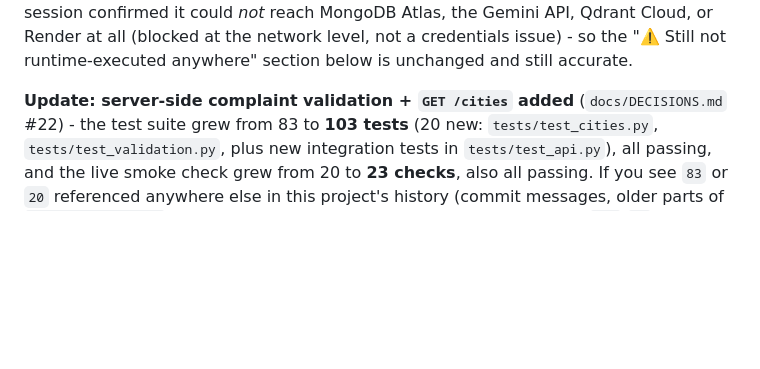
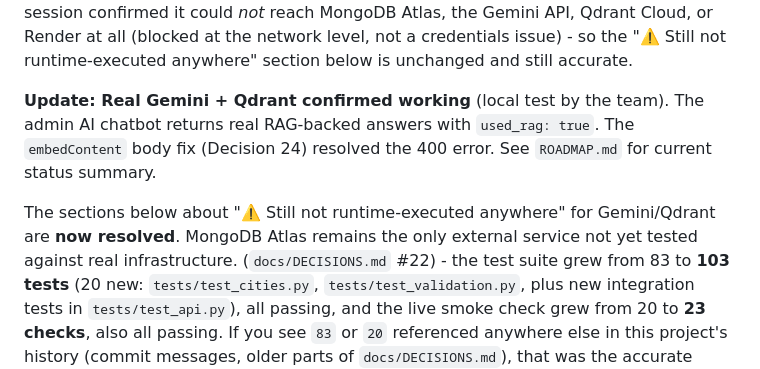
Before and after one commit to thaehninzaw-droid/Customer-Complain-Analysis, a Markdown page: docs/TESTING.md, the part around the change. Drawn GitHub-style; blank space fills up the shorter version.

```diff
--- a/docs/TESTING.md
+++ b/docs/TESTING.md
@@ -21,7 +21,14 @@ at the network level, not a credentials issue) - so the "⚠️ Still not
 runtime-executed anywhere" section below is unchanged and still
 accurate.
 
-**Update: server-side complaint validation + `GET /cities` added**
+**Update: Real Gemini + Qdrant confirmed working** (local test by the
+team). The admin AI chatbot returns real RAG-backed answers with
+`used_rag: true`. The `embedContent` body fix (Decision 24) resolved
+the 400 error. See `ROADMAP.md` for current status summary.
+
+The sections below about "⚠️ Still not runtime-executed anywhere" for
+Gemini/Qdrant are **now resolved**. MongoDB Atlas remains the only
+external service not yet tested against real infrastructure.
 (`docs/DECISIONS.md` #22) - the test suite grew from 83 to **103
 tests** (20 new: `tests/test_cities.py`, `tests/test_validation.py`,
 plus new integration tests in `tests/test_api.py`), all passing, and
```
Also changed, not shown: ROADMAP.md (+51 -81 lines).
